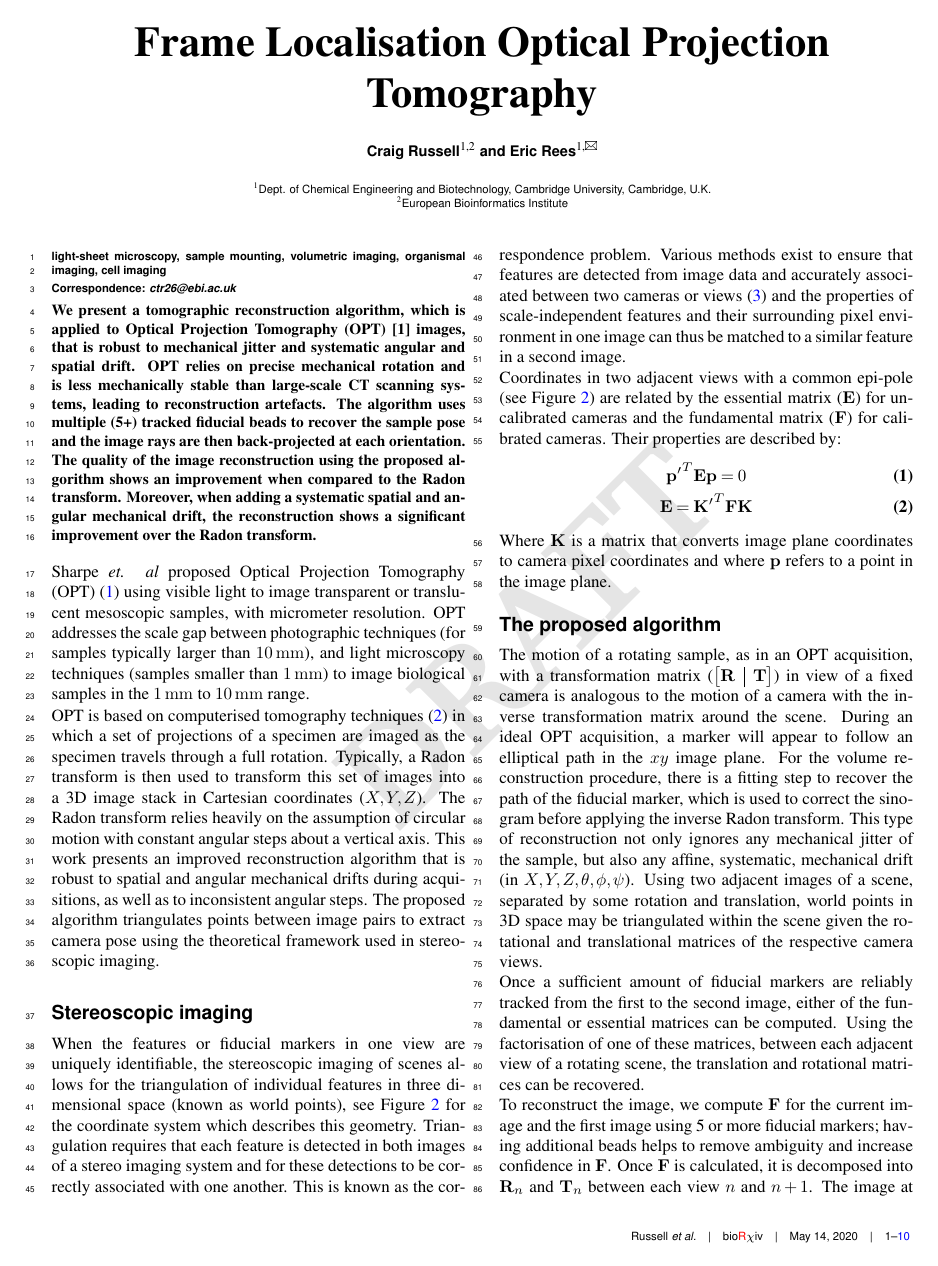
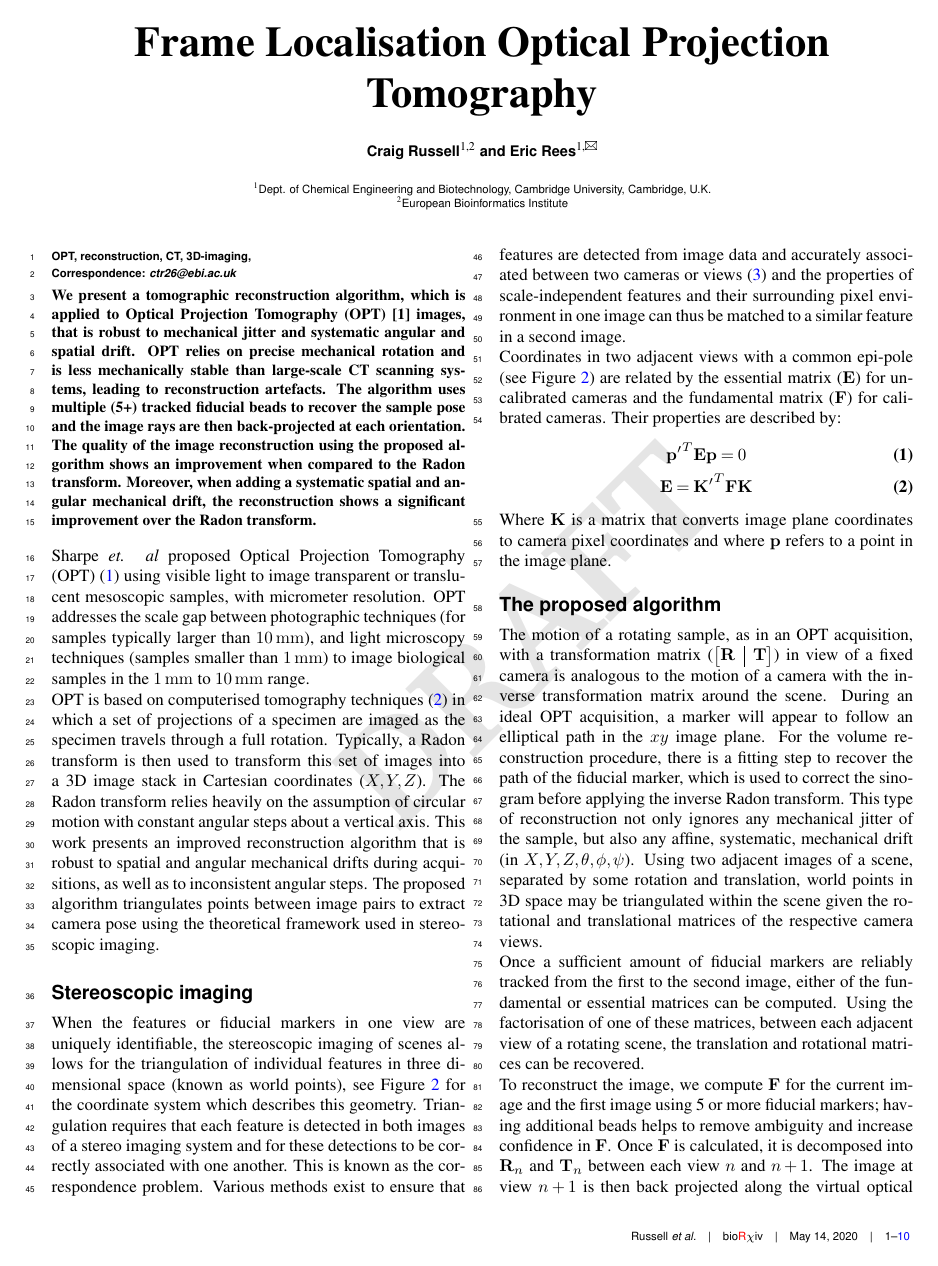
Before and after one commit to ctr26/2018_flopt, a LaTeX document (main.tex): page 1 of 10. Compiled offline with pdfLaTeX.

Commit message:
Updated keywords

```diff
--- a/main.tex
+++ b/main.tex
@@ -64,7 +64,7 @@
 %the command above serves to have a word count for the abstract
 
 \begin{keywords}
- light-sheet microscopy, sample mounting, volumetric imaging, organismal imaging, cell imaging
+ OPT, reconstruction, CT, 3D-imaging,
 \end{keywords}
 
 \begin{corrauthor}
```
Also changed, not shown: 3 other files.
